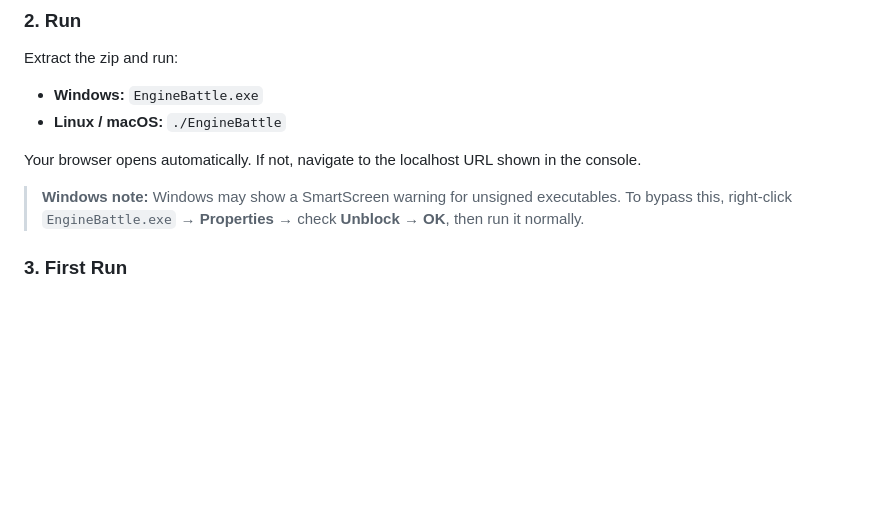
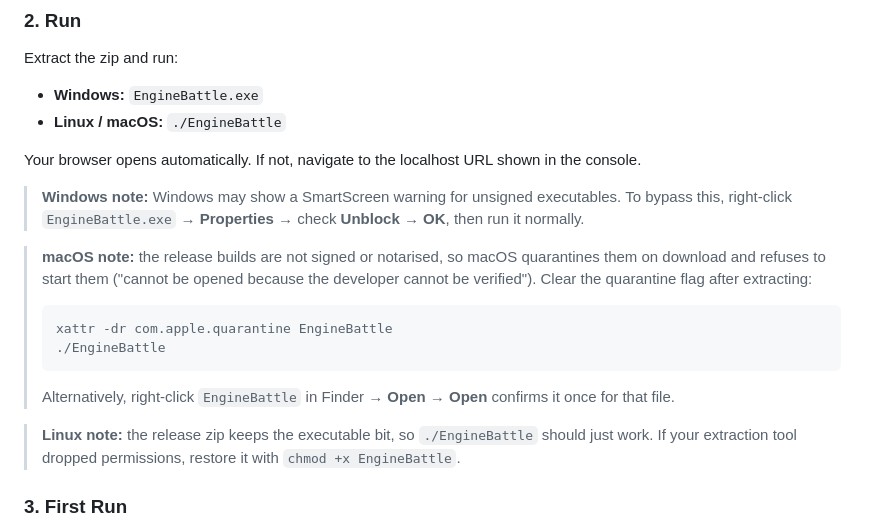
Before and after one commit to lepned/EngineBattle, a Markdown page: WebGUI/wwwroot/README.md, the part around the change. Drawn GitHub-style; blank space fills up the shorter version.

````diff
--- a/WebGUI/wwwroot/README.md
+++ b/WebGUI/wwwroot/README.md
@@ -113,6 +113,17 @@ Extract the zip and run:
 Your browser opens automatically. If not, navigate to the localhost URL shown in the console.
 
 > **Windows note:** Windows may show a SmartScreen warning for unsigned executables. To bypass this, right-click `EngineBattle.exe` → **Properties** → check **Unblock** → **OK**, then run it normally.
+
+> **macOS note:** the release builds are not signed or notarised, so macOS quarantines them on download and refuses to start them ("cannot be opened because the developer cannot be verified"). Clear the quarantine flag after extracting:
+>
+> ```bash
+> xattr -dr com.apple.quarantine EngineBattle
+> ./EngineBattle
+> ```
+>
+> Alternatively, right-click `EngineBattle` in Finder → **Open** → **Open** confirms it once for that file.
+
+> **Linux note:** the release zip keeps the executable bit, so `./EngineBattle` should just work. If your extraction tool dropped permissions, restore it with `chmod +x EngineBattle`.
 
 ### 3. First Run
 
````
Also changed, not shown: README.md (+11 -0 lines).
